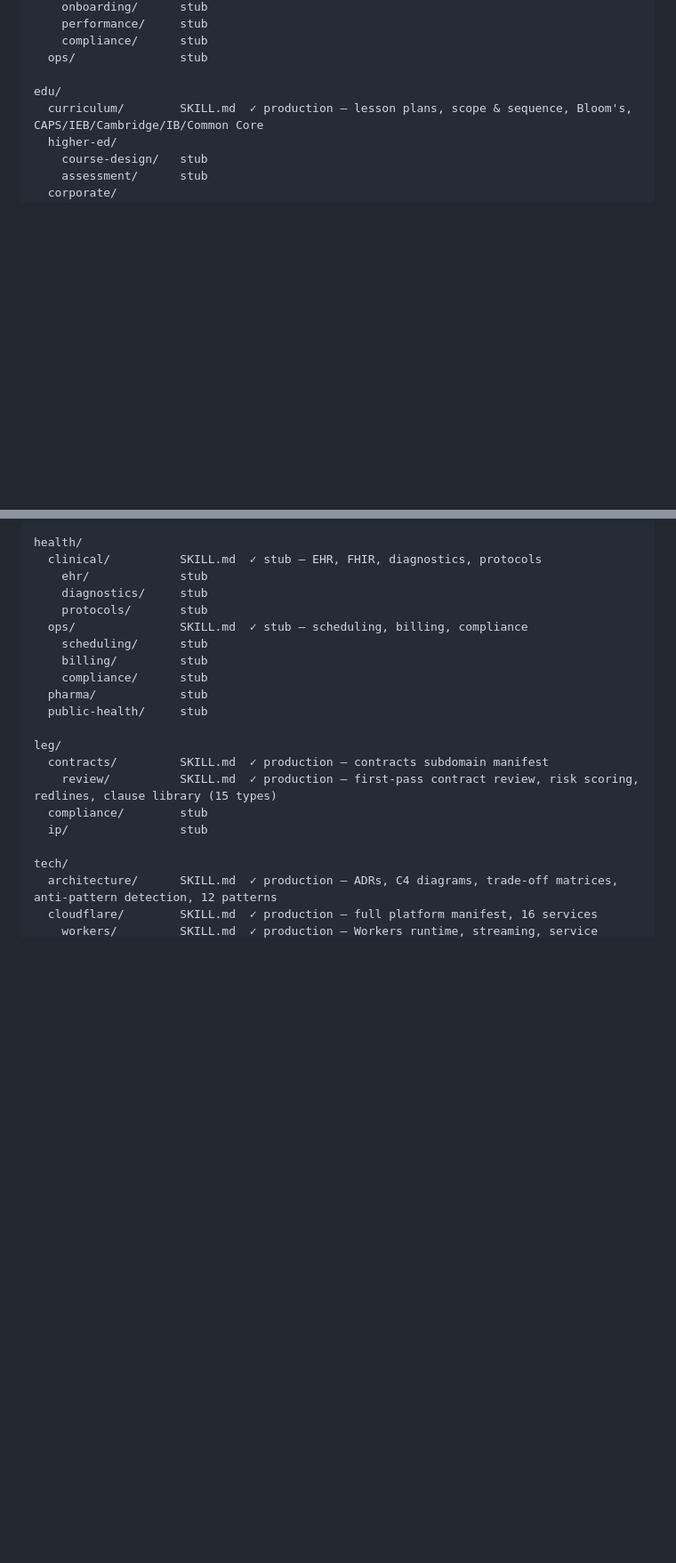
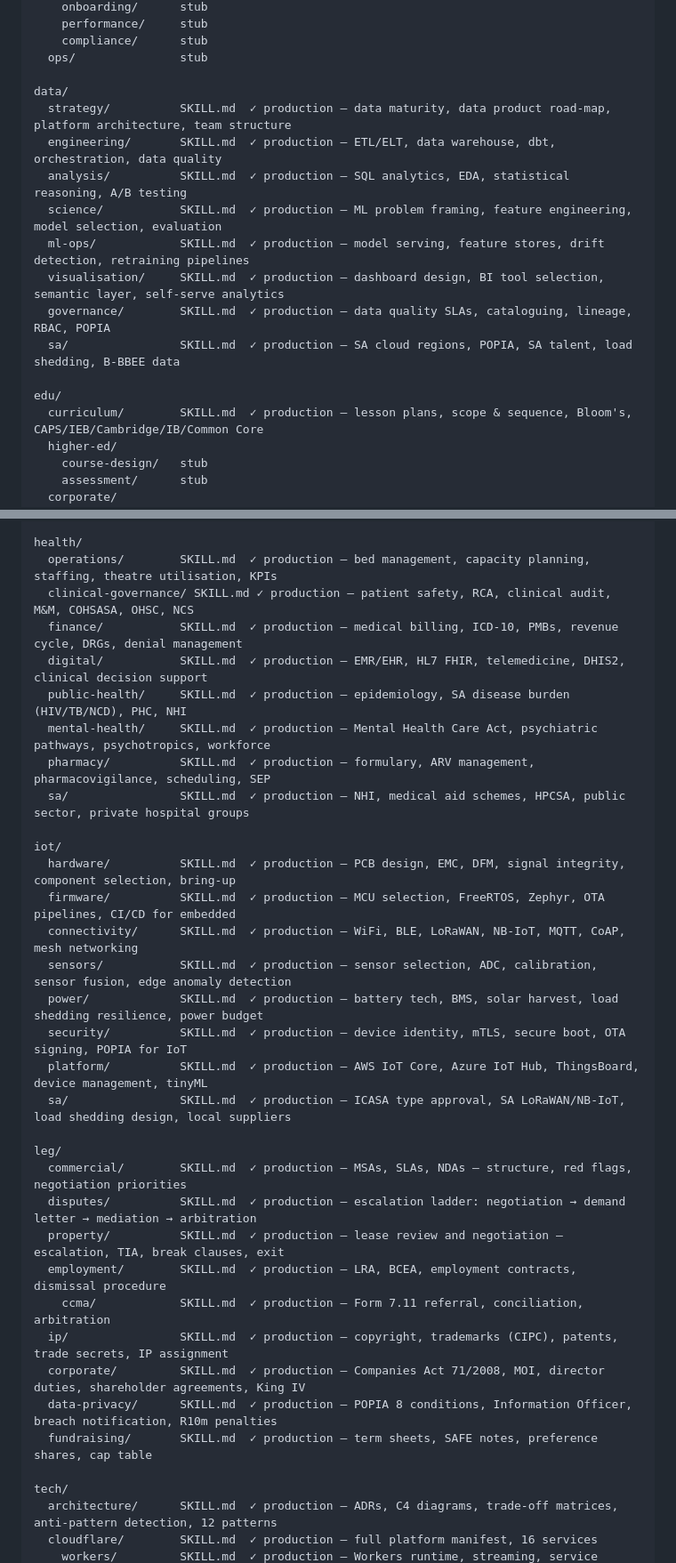
Before and after one commit to 2nth-ai/skills, a Markdown page: SKILLS.md, 2 parts joined by grey strips. Shown at 89% size. Rendered like a GitHub page; blank space fills up the shorter version.

Commit message:
Update SKILLS.md — add agents index, data/, iot/, health/ domains
- Agents table listing all 12 agents with roles and skill paths
- data/ domain — 8 production skills
- iot/ domain — 8 production skills
- health/ domain — 8 production skills (replacing stub entries)
- tech/agent-protocols added to tech/ tree
- leg/ updated to reflect actual production skill files

Co-Authored-By: Claude Sonnet 4.6 <noreply@anthropic.com>

```diff
--- a/SKILLS.md
+++ b/SKILLS.md
@@ -41,6 +60,16 @@ biz/
     compliance/      stub
   ops/               stub
 
+data/
+  strategy/          SKILL.md  ✓ production — data maturity, data product road-map, platform architecture, team structure
+  engineering/       SKILL.md  ✓ production — ETL/ELT, data warehouse, dbt, orchestration, data quality
+  analysis/          SKILL.md  ✓ production — SQL analytics, EDA, statistical reasoning, A/B testing
+  science/           SKILL.md  ✓ production — ML problem framing, feature engineering, model selection, evaluation
+  ml-ops/            SKILL.md  ✓ production — model serving, feature stores, drift detection, retraining pipelines
+  visualisation/     SKILL.md  ✓ production — dashboard design, BI tool selection, semantic layer, self-serve analytics
+  governance/        SKILL.md  ✓ production — data quality SLAs, cataloguing, lineage, RBAC, POPIA
+  sa/                SKILL.md  ✓ production — SA cloud regions, POPIA, SA talent, load shedding, B-BBEE data
+
 edu/
   curriculum/        SKILL.md  ✓ production — lesson plans, scope & sequence, Bloom's, CAPS/IEB/Cambridge/IB/Common Core
   higher-ed/
@@ -59,22 +88,35 @@ fin/
   tax/               stub
 
 health/
-  clinical/          SKILL.md  ✓ stub — EHR, FHIR, diagnostics, protocols
-    ehr/             stub
-    diagnostics/     stub
-    protocols/       stub
-  ops/               SKILL.md  ✓ stub — scheduling, billing, compliance
-    scheduling/      stub
-    billing/         stub
-    compliance/      stub
-  pharma/            stub
-  public-health/     stub
+  operations/        SKILL.md  ✓ production — bed management, capacity planning, staffing, theatre utilisation, KPIs
+  clinical-governance/ SKILL.md ✓ production — patient safety, RCA, clinical audit, M&M, COHSASA, OHSC, NCS
+  finance/           SKILL.md  ✓ production — medical billing, ICD-10, PMBs, revenue cycle, DRGs, denial management
+  digital/           SKILL.md  ✓ production — EMR/EHR, HL7 FHIR, telemedicine, DHIS2, clinical decision support
+  public-health/     SKILL.md  ✓ production — epidemiology, SA disease burden (HIV/TB/NCD), PHC, NHI
+  mental-health/     SKILL.md  ✓ production — Mental Health Care Act, psychiatric pathways, psychotropics, workforce
+  pharmacy/          SKILL.md  ✓ production — formulary, ARV management, pharmacovigilance, scheduling, SEP
+  sa/                SKILL.md  ✓ production — NHI, medical aid schemes, HPCSA, public sector, private hospital groups
+
+iot/
+  hardware/          SKILL.md  ✓ production — PCB design, EMC, DFM, signal integrity, component selection, bring-up
+  firmware/          SKILL.md  ✓ production — MCU selection, FreeRTOS, Zephyr, OTA pipelines, CI/CD for embedded
+  connectivity/      SKILL.md  ✓ production — WiFi, BLE, LoRaWAN, NB-IoT, MQTT, CoAP, mesh networking
+  sensors/           SKILL.md  ✓ production — sensor selection, ADC, calibration, sensor fusion, edge anomaly detection
+  power/             SKILL.md  ✓ production — battery tech, BMS, solar harvest, load shedding resilience, power budget
+  security/          SKILL.md  ✓ production — device identity, mTLS, secure boot, OTA signing, POPIA for IoT
+  platform/          SKILL.md  ✓ production — AWS IoT Core, Azure IoT Hub, ThingsBoard, device management, tinyML
+  sa/                SKILL.md  ✓ production — ICASA type approval, SA LoRaWAN/NB-IoT, load shedding design, local suppliers
 
 leg/
-  contracts/         SKILL.md  ✓ production — contracts subdomain manifest
-    review/          SKILL.md  ✓ production — first-pass contract review, risk scoring, redlines, clause library (15 types)
-  compliance/        stub
-  ip/                stub
+  commercial/        SKILL.md  ✓ production — MSAs, SLAs, NDAs — structure, red flags, negotiation priorities
+  disputes/          SKILL.md  ✓ production — escalation ladder: negotiation → demand letter → mediation → arbitration
+  property/          SKILL.md  ✓ production — lease review and negotiation — escalation, TIA, break clauses, exit
+  employment/        SKILL.md  ✓ production — LRA, BCEA, employment contracts, dismissal procedure
+    ccma/            SKILL.md  ✓ production — Form 7.11 referral, conciliation, arbitration
+  ip/                SKILL.md  ✓ production — copyright, trademarks (CIPC), patents, trade secrets, IP assignment
+  corporate/         SKILL.md  ✓ production — Companies Act 71/2008, MOI, director duties, shareholder agreements, King IV
+  data-privacy/      SKILL.md  ✓ production — POPIA 8 conditions, Information Officer, breach notification, R10m penalties
+  fundraising/       SKILL.md  ✓ production — term sheets, SAFE notes, preference shares, cap table
 
 tech/
   architecture/      SKILL.md  ✓ production — ADRs, C4 diagrams, trade-off matrices, anti-pattern detection, 12 patterns
```
Also changed, not shown: other parts of SKILLS.md (+20 -0 lines).
